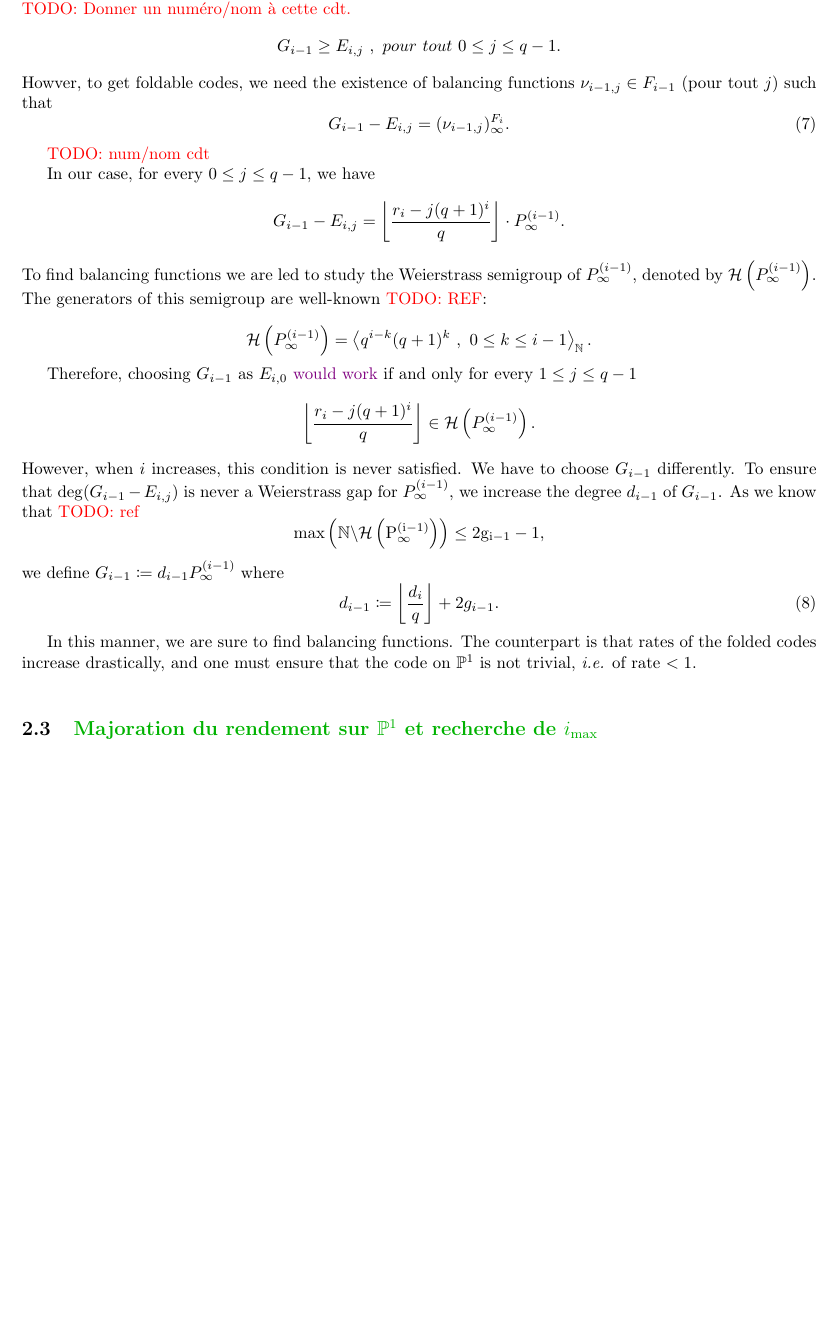
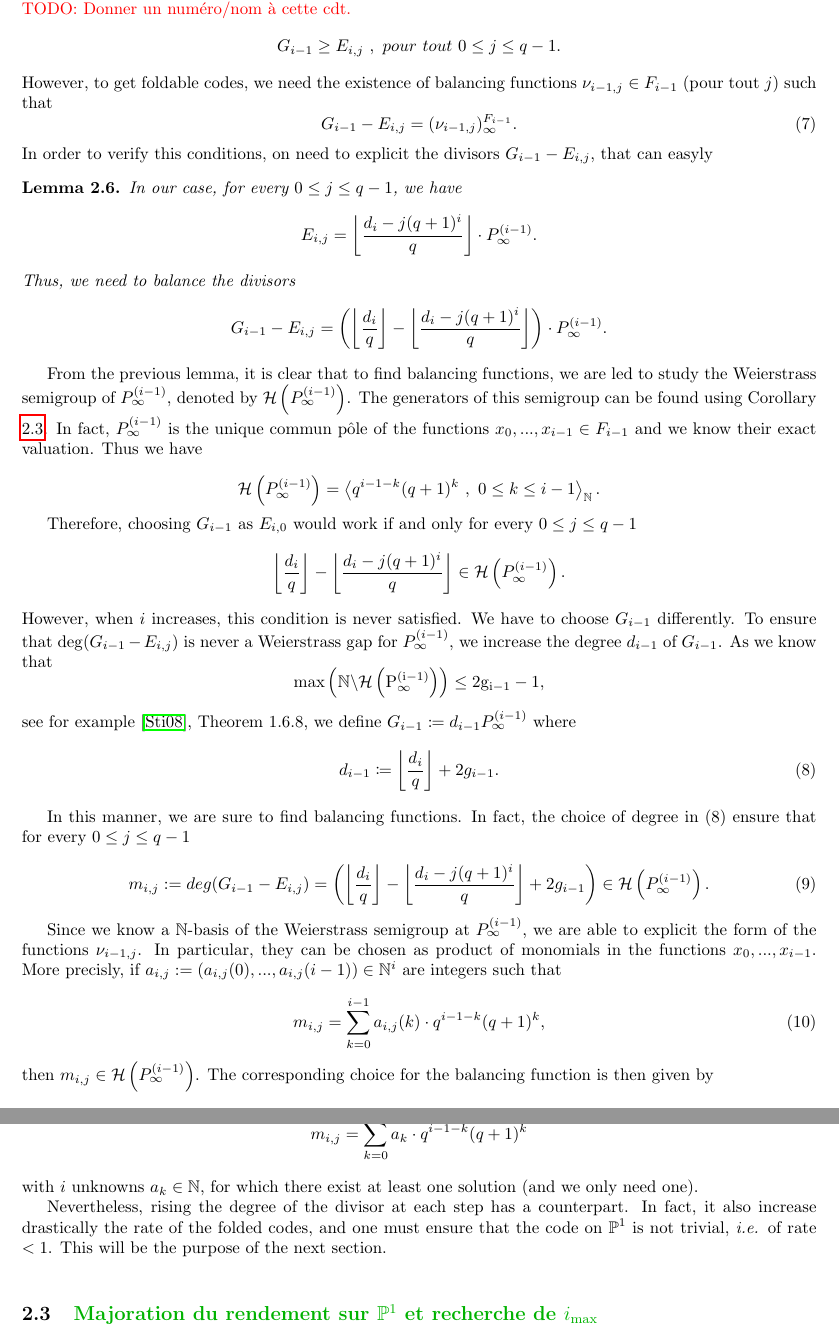
Before and after one commit to Reiikar/Foldable-AG-codes, a LaTeX document (src/AG-IOPP_Towers.tex): part of page 4 of 7 before the commit and two parts of pages 4 and 5 of 7 after it, the two joined at a grey line, cut so that both start at the same text, the shorter picture padded with empty space. Compiled offline with pdfLaTeX.

Commit message:
fct balance tour Hermitienne

```diff
--- a/src/AG-IOPP_Towers.tex
+++ b/src/AG-IOPP_Towers.tex
@@ -4,7 +4,7 @@
 
 \title{Families of codes from tower of curves which are compatible with proximity testing}
 
-\author{Sarah Bordage, Matthieu Lhotel, Jade Nardi, Hugues Randriam}
+\author{Sarah Bordage, Mathieu Lhotel, Jade Nardi, Hugues Randriam}
 
 \begin{document}
 
@@ -161,31 +167,54 @@ Even though Kani's theorem does not hold, the basis of the Riemman-Roch space (L
 
 Following the original definition of \cite{BN20}, we may define $G_{i-1}$ as $E_{i,0} = \left\lfloor \dfrac{d_i}{q} \right\rfloor \cd P^{(i-1)}_{\infty}$. This way, we get \todo{Donner un numéro/nom à cette cdt.}
 \[G_{i-1} \geq E_{i,j} \ , \ pour \ tout \ 0 \leq j \leq q-1.\]
-Howver, to get foldable codes, we need the existence of balancing functions  $\nu_{i-1,j} \in F_{i-1}$ (pour tout $j$) such that
+However, to get foldable codes, we need the existence of balancing functions  $\nu_{i-1,j} \in F_{i-1}$ (pour tout $j$) such that
 \begin{equation}\label{eq:balancing_fct_herm}
-	G_{i-1}-E_{i,j} = (\nu_{i-1,j})^{F_i}_{\infty}.
+	G_{i-1}-E_{i,j} = (\nu_{i-1,j})^{F_{i-1}}_{\infty}.
 \end{equation}
+In order to verify this conditions, on need to explicit the divisors $G_{i-1}-E_{i,j}$, that can easyly
 
-\todo{num/nom cdt}
+\begin{lemma} \label{divisor à équi}
+In our case, for every $0 \leq j \leq q-1$, we have
+\[E_{i,j} = \left\lfloor \dfrac{d_i-j(q+1)^i}{q}\right\rfloor \cd P^{(i-1)}_{\infty}.\]
+Thus, we need to balance the divisors
+\[G_{i-1}-E_{i,j} = \left(\left\lfloor \dfrac{d_i}{q} \right\rfloor - \left\lfloor \dfrac{d_i-j(q+1)^i}{q}\right\rfloor\right) \cd P^{(i-1)}_{\infty}.\]
 
-In our case, for every $0 \leq j \leq q-1$, we have
-\[G_{i-1}-E_{i,j} = \left\lfloor \dfrac{r_i-j(q+1)^i}{q}\right\rfloor \cd P^{(i-1)}_{\infty}.\]
-To find balancing functions we are led to study the Weierstrass semigroup of $P^{(i-1)}_{\infty}$, denoted by $\calH\left(P^{(i-1)}_{\infty}\right)$. The generators of this semigroup are well-known \todo{REF}:
+\end{lemma}
 
-\[\calH\left(P^{(i-1)}_{\infty}\right) = \left \langle q^{i-k}(q+1)^k \ , \ 0\leq k \leq i-1 \right\rangle_{\N}.\]
+From the previous lemma, it is clear that to find balancing functions, we are led to study the Weierstrass semigroup of $P^{(i-1)}_{\infty}$, denoted by $\calH\left(P^{(i-1)}_{\infty}\right)$. The generators of this semigroup can be found using Corollary \ref{val pinf}. In fact, $P_{\infty}^{(i-1)}$ is the unique commun pôle of the functions $x_0,...,x_{i-1} \in
+F_{i-1}$ and we know their exact valuation. Thus we have
 
-Therefore, choosing $G_{i-1}$ as $E_{i,0}$ \jade{would work} if and only for every $1 \leq j \leq q-1$
-\[ \left\lfloor \dfrac{r_i-j(q+1)^i}{q}\right\rfloor \in \calH\left(P^{(i-1)}_{\infty}\right).\]
+\[\calH\left(P^{(i-1)}_{\infty}\right) = \left \langle q^{i-1-k}(q+1)^k \ , \ 0\leq k \leq i-1 \right\rangle_{\N}.\]
+
+Therefore, choosing $G_{i-1}$ as $E_{i,0}$ would work if and only for every $0 \leq j \leq q-1$
+\[ \left\lfloor \dfrac{d_i}{q} \right\rfloor - \left\lfloor \dfrac{d_i-j(q+1)^i}{q}\right\rfloor \in \calH\left(P^{(i-1)}_{\infty}\right).\]
 However, when $i$ increases, this condition is never satisfied. We have to choose $G_{i-1}$ differently.  To ensure that
-$\deg(G_{i-1}-E_{i,j})$ is never a Weierstrass gap for $P_{\infty}^{(i-1)}$, we increase the degree $d_{i-1}$ of $G_{i-1}$. As we know that \todo{ref}
+$\deg(G_{i-1}-E_{i,j})$ is never a Weierstrass gap for $P_{\infty}^{(i-1)}$, we increase the degree $d_{i-1}$ of $G_{i-1}$. As we know that
 \[\rm{max}\left(\N \backslash \calH\left(P^{(i-1)}_{\infty}\right)\right) \leq 2g_{i-1} -1,\]
-we define $G_{i-1}\mydef d_{i-1} P^{(i-1)}_{\infty}$ where
+see for example \cite{S08}, Theorem 1.6.8, we define $G_{i-1}\mydef d_{i-1} P^{(i-1)}_{\infty}$ where
 \begin{equation}\label{eq:deg_herm}
 d_{i-1} \mydef \Floor{ \dfrac{d_i}{q}} + 2g_{i-1}.
 \end{equation}
 
 
-In this manner, we are sure to find balancing functions. The counterpart is that rates of the folded codes increase drastically, and one must ensure that the code on $\mathbb{P}^1$ is not trivial, \textit{i.e.} of rate $< 1$. \\
+In this manner, we are sure to find balancing functions. In fact, the choice of degree in $(8)$ ensure that for every $0 \leq j \leq q-1$
+
+\begin{equation}
+m_{i,j}:=deg(G_{i-1}-E_{i,j}) =  \left(\left\lfloor \dfrac{d_i}{q} \right\rfloor - \left\lfloor \dfrac{d_i-j(q+1)^i}{q}\right\rfloor + 2g_{i-1} \right) \in \mathcal{H}\left(P_{\infty}^{(i-1)}\right).
+\end{equation}
+
+Since we know a $\mathbb{N}$-basis of the Weierstrass semigroup at $P_{\infty}^{(i-1)}$, we are able to explicit the form of the functions $\nu_{i-1,j}$. In particular, they can be chosen as product of monomials in the functions $x_0,...,x_{i-1}$. More precisly, if $a_{i,j} := (a_{i,j}(0),...,a_{i,j}(i-1)) \in \mathbb{N}^i$ are integers such that
+
+\begin{equation}
+m_{i,j} = \sum\limits_{k=0}^{i-1} a_{i,j}(k) \cd q^{i-1-k}(q+1)^k,
+\end{equation}
+then $m_{i,j} \in \mathcal{H}\left(P_{\infty}^{(i-1)}\right)$. The corresponding choice for the balancing function is then given by
+\[ \nu_{i-1,j} = \prod\limits_{k=0}^{i-1} x_k^{a_{i,j}(k)}.\]
+Note that finding a vector $a_{i,j} \in \mathbb{N}^i$ satisfying $(10)$ leads to the study of the diophantine equation
+\[m_{i,j} = \sum\limits_{k=0}^{i-1} a_k \cd q^{i-1-k}(q+1)^k\]
+with $i$ unknowns $a_k \in \mathbb{N}$, for which there exist at least one solution (and we only need one).
+
+Nevertheless, rising the degree of the divisor at each step has a counterpart. In fact, it also increase drastically the rate of the folded codes, and one must ensure that the code on $\mathbb{P}^1$ is not trivial, \textit{i.e.} of rate $< 1$. This will be the purpose of the next section. \\
 
 
 
```
Also changed, not shown: src/AG-IOPP_Towers.tex (31 more changed lines).
